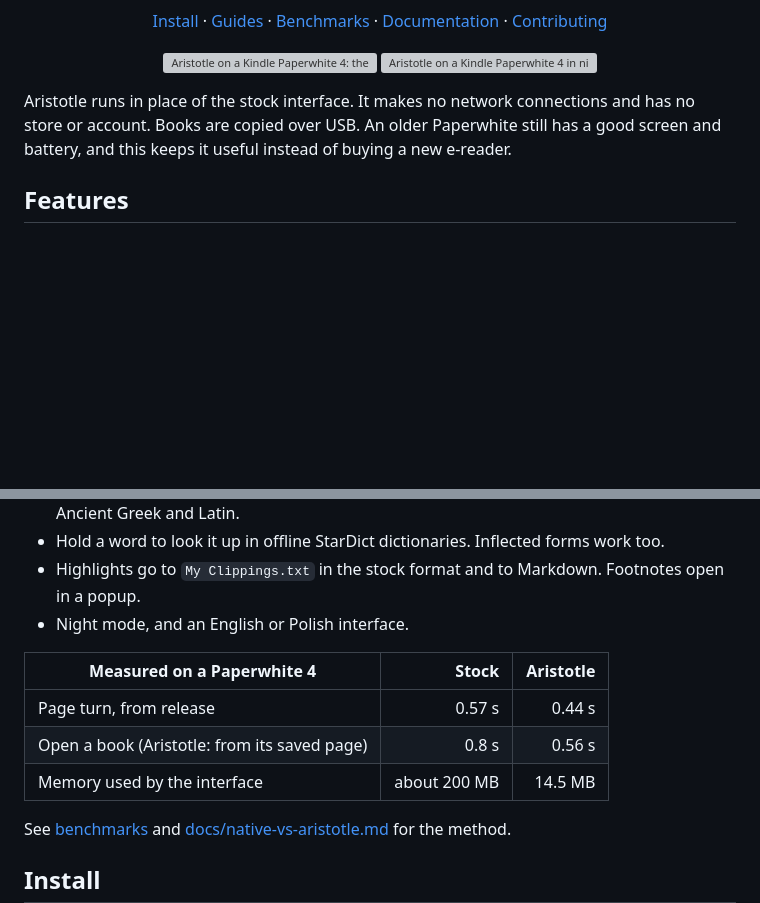
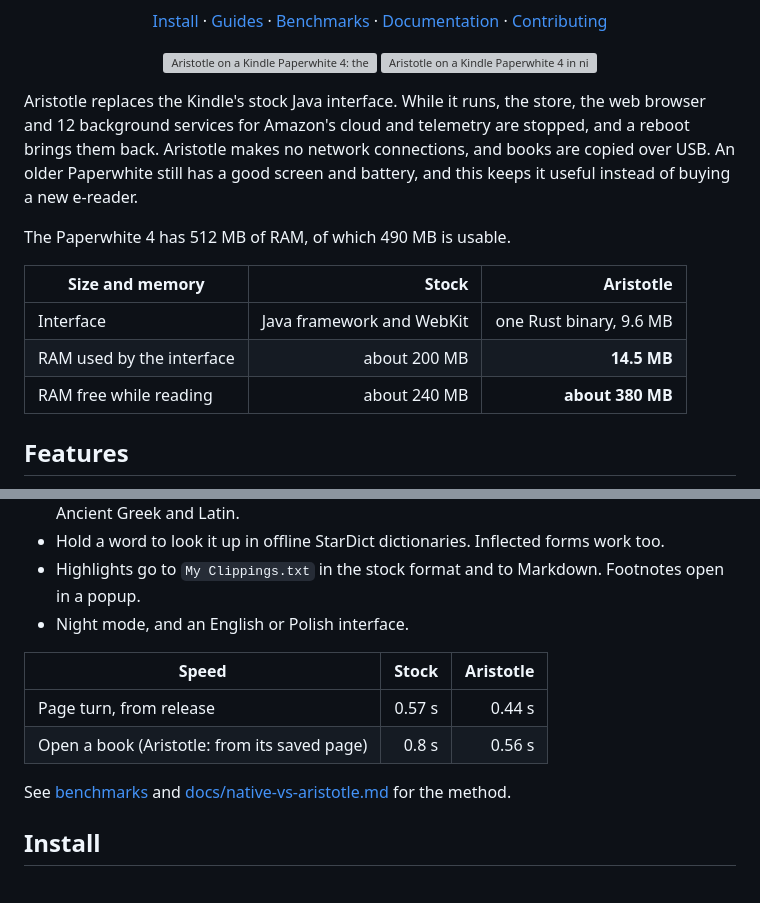
Before and after one commit to piotrkowski/aristotle, a Markdown page: README.md, 2 parts joined by grey strips. Rendered like a GitHub page; blank space fills up the shorter version; grey boxes are pictures that could not be loaded.

Commit message:
README: what Aristotle replaces and stops, and a size and memory table
The Paperwhite 4 has 512 MB of RAM (490 MB usable). Free RAM while reading
was measured on the device today: 379-382 MB with Aristotle, 236-240 MB
with the stock GUI. takeover.sh stops 12 background jobs, not 13.

```diff
--- a/README.md
+++ b/README.md
@@ -22,7 +22,15 @@
   <img src="assets/screenshots/readme-dark.png#gh-dark-mode-only" alt="Aristotle on a Kindle Paperwhite 4 in night mode: the library, a page of Aristotle's Nicomachean Ethics in English, and the dictionary popup for the Greek word ἀγαθοῦ">
 </p>
 
-Aristotle runs in place of the stock interface. It makes no network connections and has no store or account. Books are copied over USB. An older Paperwhite still has a good screen and battery, and this keeps it useful instead of buying a new e-reader.
+Aristotle replaces the Kindle's stock Java interface. While it runs, the store, the web browser and 12 background services for Amazon's cloud and telemetry are stopped, and a reboot brings them back. Aristotle makes no network connections, and books are copied over USB. An older Paperwhite still has a good screen and battery, and this keeps it useful instead of buying a new e-reader.
+
+The Paperwhite 4 has 512 MB of RAM, of which 490 MB is usable.
+
+| Size and memory | Stock | Aristotle |
+|---|--:|--:|
+| Interface | Java framework and WebKit | one Rust binary, 9.6 MB |
+| RAM used by the interface | about 200 MB | **14.5 MB** |
+| RAM free while reading | about 240 MB | **about 380 MB** |
 
 ## Features
 
@@ -33,11 +41,10 @@ Aristotle runs in place of the stock interface. It makes no network connections
 - Highlights go to `My Clippings.txt` in the stock format and to Markdown. Footnotes open in a popup.
 - Night mode, and an English or Polish interface.
 
-| Measured on a Paperwhite 4 | Stock | Aristotle |
+| Speed | Stock | Aristotle |
 |---|--:|--:|
 | Page turn, from release | 0.57 s | 0.44 s |
 | Open a book (Aristotle: from its saved page) | 0.8 s | 0.56 s |
-| Memory used by the interface | about 200 MB | 14.5 MB |
 
 See [benchmarks](https://piotrkowski.github.io/aristotle/benchmarks.html) and [docs/native-vs-aristotle.md](docs/native-vs-aristotle.md) for the method.
 
```
Also changed, not shown: docs/native-vs-aristotle.md (+1 -0 lines), docs/pw4-reference.md (+1 -1 lines).
